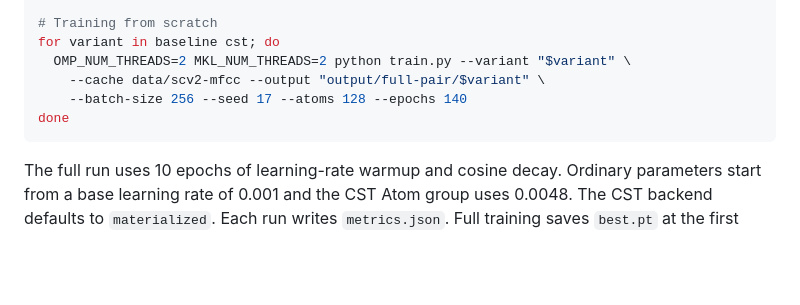
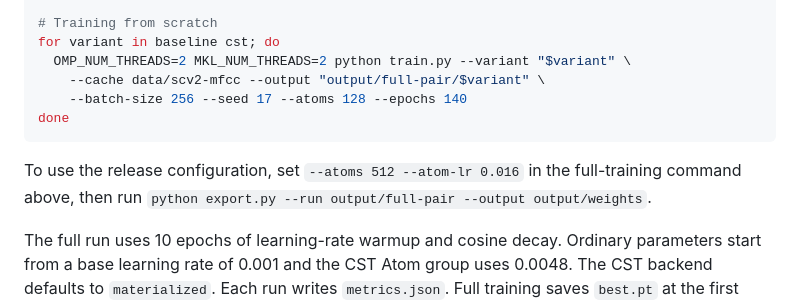
Before and after one commit to takumiecd/cst-keyword-mlp, a Markdown page: README.md, the part around one of its changes. GitHub-like rendering; blank space fills up the shorter version.

````diff
--- a/README.md
+++ b/README.md
@@ -62,6 +99,10 @@ for variant in baseline cst; do
 done
 ```
 
+To use the release configuration, set `--atoms 512 --atom-lr 0.016` in
+the full-training command above, then run
+`python export.py --run output/full-pair --output output/weights`.
+
 The full run uses 10 epochs of learning-rate warmup and cosine decay. Ordinary
 parameters start from a base learning rate of 0.001 and the CST Atom group
 uses 0.0048. The CST backend defaults to `materialized`. Each run writes
````
Also changed, not shown: other parts of README.md (+37 -0 lines), README.ja.md (+39 -0 lines), results/curves-128-256.png (added), results/curves-256-512.png (added), results/curves-seed29.png (added), 6 other files.
